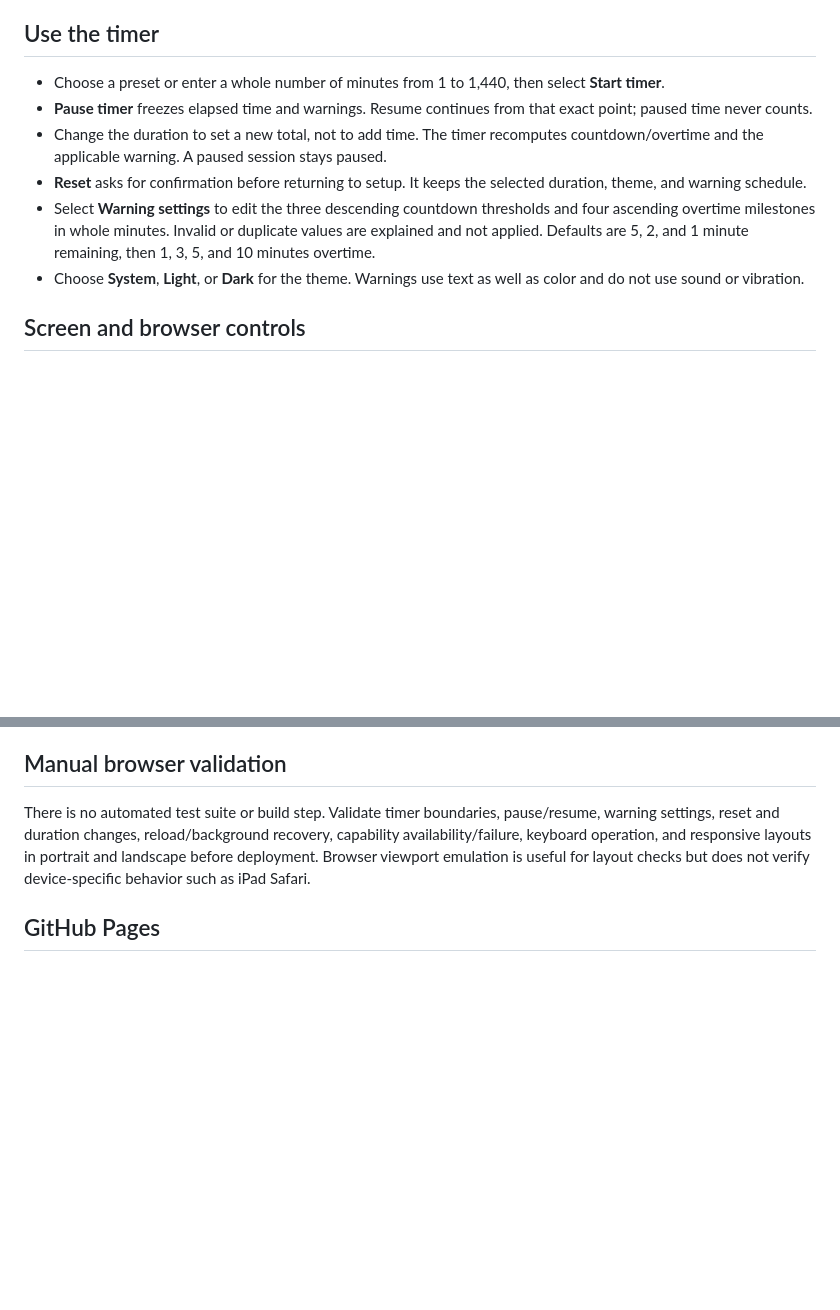
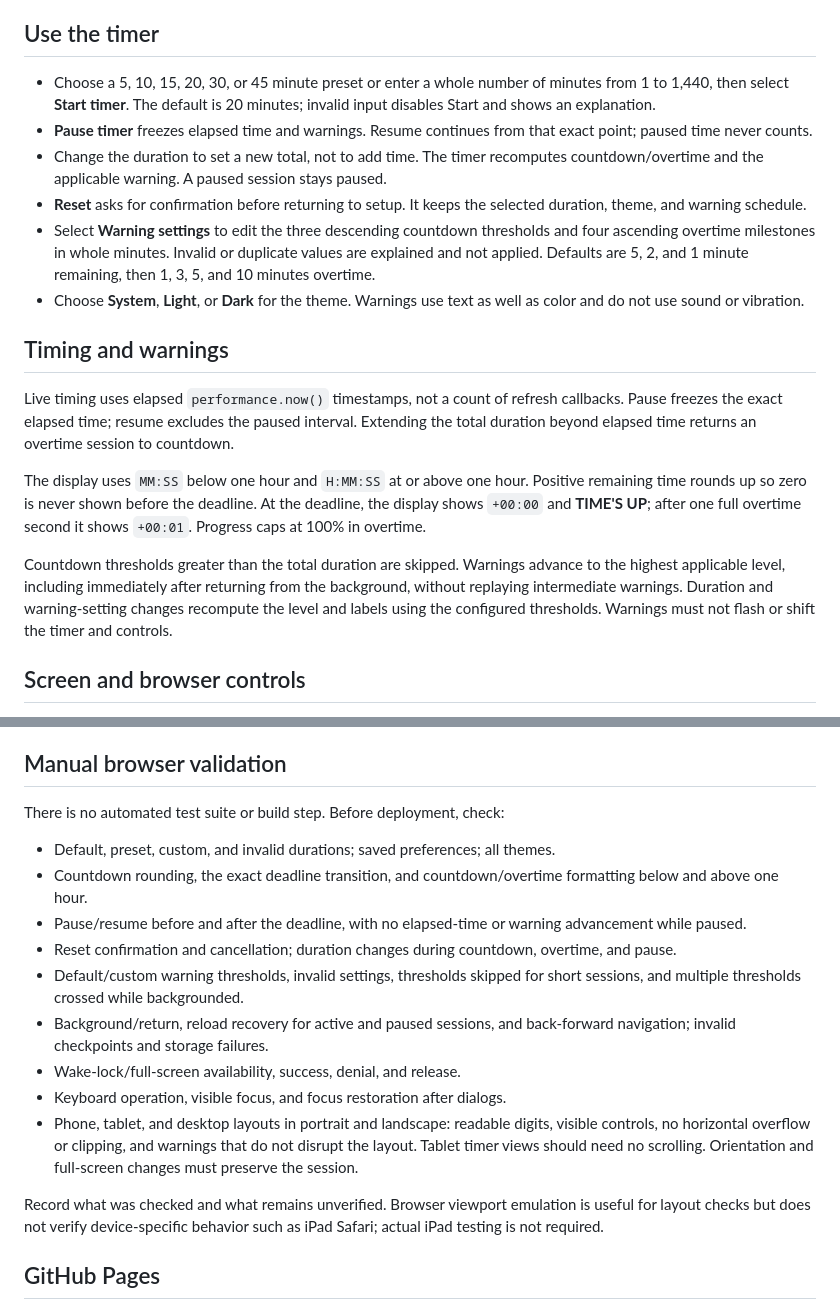
Before and after one commit to rkondratowicz/presentation-timer, a Markdown page: README.md, 2 parts joined by grey strips. GitHub-like rendering; blank space fills up the shorter version.

```diff
--- a/README.md
+++ b/README.md
@@ -7,8 +7,9 @@ stored locally in this browser; there is no account or backend.
 
 ## Use the timer
 
-- Choose a preset or enter a whole number of minutes from 1 to 1,440, then
-  select **Start timer**.
+- Choose a 5, 10, 15, 20, 30, or 45 minute preset or enter a whole number of
+  minutes from 1 to 1,440, then select **Start timer**. The default is 20 minutes;
+  invalid input disables Start and shows an explanation.
 - **Pause timer** freezes elapsed time and warnings. Resume continues from that
   exact point; paused time never counts.
 - Change the duration to set a new total, not to add time. The timer recomputes
@@ -21,6 +22,24 @@ stored locally in this browser; there is no account or backend.
   1 minute remaining, then 1, 3, 5, and 10 minutes overtime.
 - Choose **System**, **Light**, or **Dark** for the theme. Warnings use text as
   well as color and do not use sound or vibration.
+
+## Timing and warnings
+
+Live timing uses elapsed `performance.now()` timestamps, not a count of refresh
+callbacks. Pause freezes the exact elapsed time; resume excludes the paused
+interval. Extending the total duration beyond elapsed time returns an overtime
+session to countdown.
+
+The display uses `MM:SS` below one hour and `H:MM:SS` at or above one hour.
+Positive remaining time rounds up so zero is never shown before the deadline.
+At the deadline, the display shows `+00:00` and **TIME'S UP**; after one full
+overtime second it shows `+00:01`. Progress caps at 100% in overtime.
+
+Countdown thresholds greater than the total duration are skipped. Warnings
+advance to the highest applicable level, including immediately after returning
+from the background, without replaying intermediate warnings. Duration and
+warning-setting changes recompute the level and labels using the configured
+thresholds. Warnings must not flash or shift the timer and controls.
 
 ## Screen and browser controls
 
@@ -76,12 +95,29 @@ time.
 
 ## Manual browser validation
 
-There is no automated test suite or build step. Validate timer boundaries,
-pause/resume, warning settings, reset and duration changes, reload/background
-recovery, capability availability/failure, keyboard operation, and responsive
-layouts in portrait and landscape before deployment. Browser viewport
-emulation is useful for layout checks but does not verify device-specific
-behavior such as iPad Safari.
+There is no automated test suite or build step. Before deployment, check:
+
+- Default, preset, custom, and invalid durations; saved preferences; all themes.
+- Countdown rounding, the exact deadline transition, and countdown/overtime
+  formatting below and above one hour.
+- Pause/resume before and after the deadline, with no elapsed-time or warning
+  advancement while paused.
+- Reset confirmation and cancellation; duration changes during countdown,
+  overtime, and pause.
+- Default/custom warning thresholds, invalid settings, thresholds skipped for
+  short sessions, and multiple thresholds crossed while backgrounded.
+- Background/return, reload recovery for active and paused sessions, and
+  back-forward navigation; invalid checkpoints and storage failures.
+- Wake-lock/full-screen availability, success, denial, and release.
+- Keyboard operation, visible focus, and focus restoration after dialogs.
+- Phone, tablet, and desktop layouts in portrait and landscape: readable
+  digits, visible controls, no horizontal overflow or clipping, and warnings
+  that do not disrupt the layout. Tablet timer views should need no scrolling.
+  Orientation and full-screen changes must preserve the session.
+
+Record what was checked and what remains unverified. Browser viewport emulation
+is useful for layout checks but does not verify device-specific behavior such
+as iPad Safari; actual iPad testing is not required.
 
 ## GitHub Pages
 
```
Also changed, not shown: AGENTS.md (+4 -4 lines), spec.md (deleted, +0 -105 lines).
